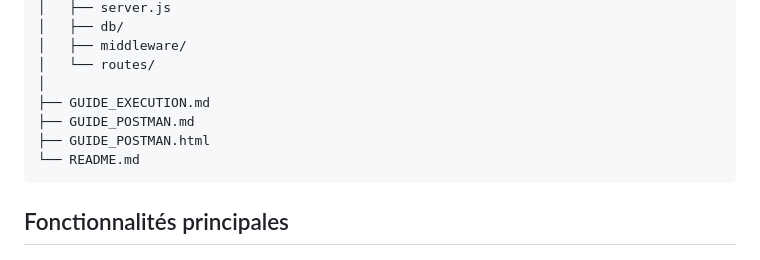
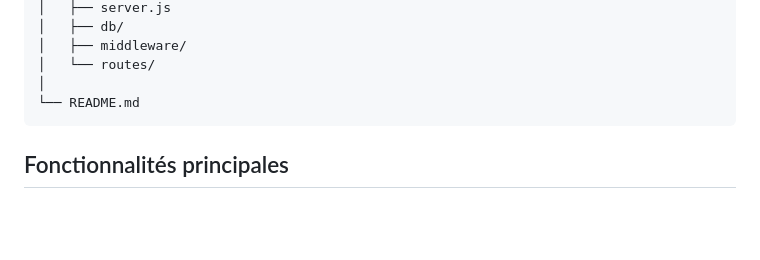
Before and after one commit to Mohamed-Lamine-Diatta/food-express, a Markdown page: README.md, the part around the change. Drawn GitHub-style; blank space fills up the shorter version.

Commit message:
Remove  from README
Removed from the project structure.

````diff
--- a/README.md
+++ b/README.md
@@ -77,9 +77,6 @@ food-express/
 │   ├── middleware/
 │   └── routes/
 │
-├── GUIDE_EXECUTION.md
-├── GUIDE_POSTMAN.md
-├── GUIDE_POSTMAN.html
 └── README.md
 ```
 
````
